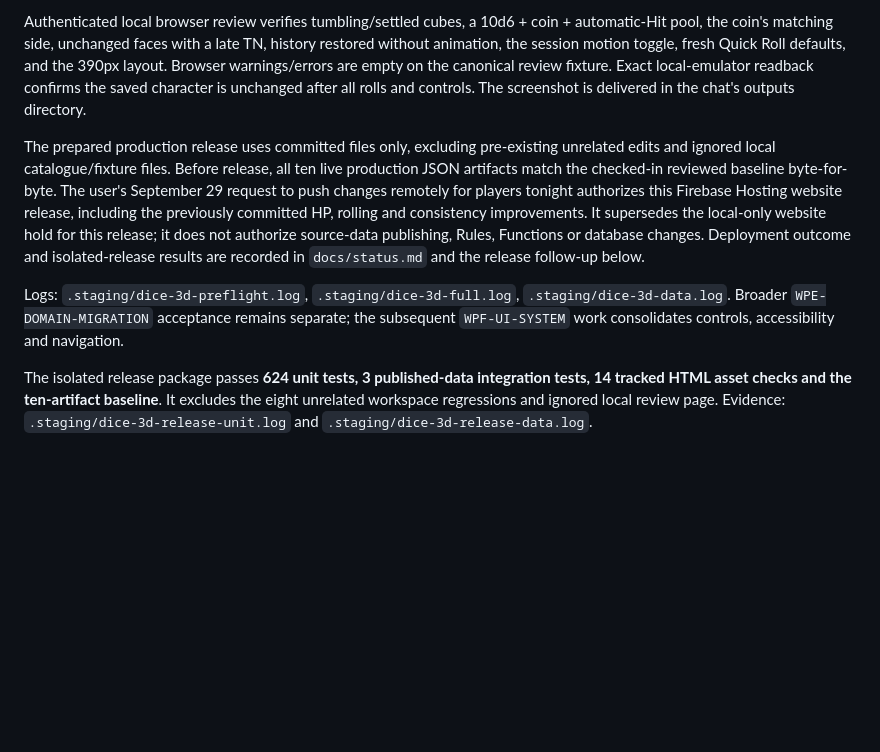
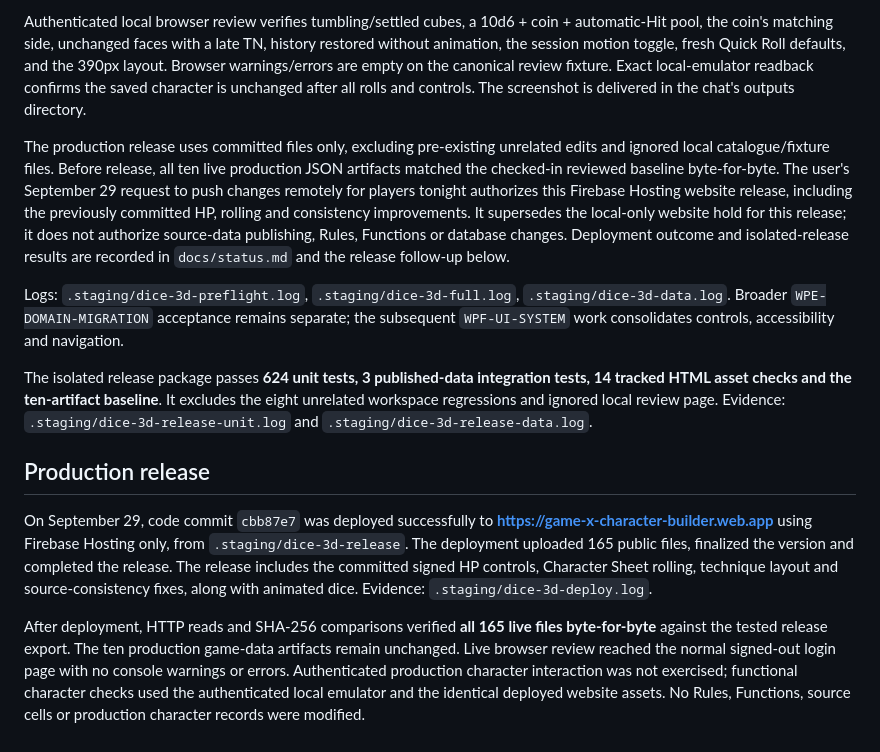
Before and after one commit to Cwalrus96/Game-X-Character-Builder, a Markdown page: docs/sheet-dice-3d-2026-09-29.md, the part around the change. Drawn GitHub-style; blank space fills up the shorter version.

Commit message:
Record verified Character Sheet production release

```diff
--- a/docs/sheet-dice-3d-2026-09-29.md
+++ b/docs/sheet-dice-3d-2026-09-29.md
@@ -16,8 +16,14 @@ Preflight: **627 unit tests**. Five new controlled tests cover all six face norm
 
 Authenticated local browser review verifies tumbling/settled cubes, a 10d6 + coin + automatic-Hit pool, the coin's matching side, unchanged faces with a late TN, history restored without animation, the session motion toggle, fresh Quick Roll defaults, and the 390px layout. Browser warnings/errors are empty on the canonical review fixture. Exact local-emulator readback confirms the saved character is unchanged after all rolls and controls. The screenshot is delivered in the chat's outputs directory.
 
-The prepared production release uses committed files only, excluding pre-existing unrelated edits and ignored local catalogue/fixture files. Before release, all ten live production JSON artifacts match the checked-in reviewed baseline byte-for-byte. The user's September 29 request to push changes remotely for players tonight authorizes this Firebase Hosting website release, including the previously committed HP, rolling and consistency improvements. It supersedes the local-only website hold for this release; it does not authorize source-data publishing, Rules, Functions or database changes. Deployment outcome and isolated-release results are recorded in `docs/status.md` and the release follow-up below.
+The production release uses committed files only, excluding pre-existing unrelated edits and ignored local catalogue/fixture files. Before release, all ten live production JSON artifacts matched the checked-in reviewed baseline byte-for-byte. The user's September 29 request to push changes remotely for players tonight authorizes this Firebase Hosting website release, including the previously committed HP, rolling and consistency improvements. It supersedes the local-only website hold for this release; it does not authorize source-data publishing, Rules, Functions or database changes. Deployment outcome and isolated-release results are recorded in `docs/status.md` and the release follow-up below.
 
 Logs: `.staging/dice-3d-preflight.log`, `.staging/dice-3d-full.log`, `.staging/dice-3d-data.log`. Broader `WPE-DOMAIN-MIGRATION` acceptance remains separate; the subsequent `WPF-UI-SYSTEM` work consolidates controls, accessibility and navigation.
 
 The isolated release package passes **624 unit tests, 3 published-data integration tests, 14 tracked HTML asset checks and the ten-artifact baseline**. It excludes the eight unrelated workspace regressions and ignored local review page. Evidence: `.staging/dice-3d-release-unit.log` and `.staging/dice-3d-release-data.log`.
+
+## Production release
+
+On September 29, code commit `cbb87e7` was deployed successfully to **https://game-x-character-builder.web.app** using Firebase Hosting only, from `.staging/dice-3d-release`. The deployment uploaded 165 public files, finalized the version and completed the release. The release includes the committed signed HP controls, Character Sheet rolling, technique layout and source-consistency fixes, along with animated dice. Evidence: `.staging/dice-3d-deploy.log`.
+
+After deployment, HTTP reads and SHA-256 comparisons verified **all 165 live files byte-for-byte** against the tested release export. The ten production game-data artifacts remain unchanged. Live browser review reached the normal signed-out login page with no console warnings or errors. Authenticated production character interaction was not exercised; functional character checks used the authenticated local emulator and the identical deployed website assets. No Rules, Functions, source cells or production character records were modified.
```
Also changed, not shown: docs/status.md (+1 -1 lines).
